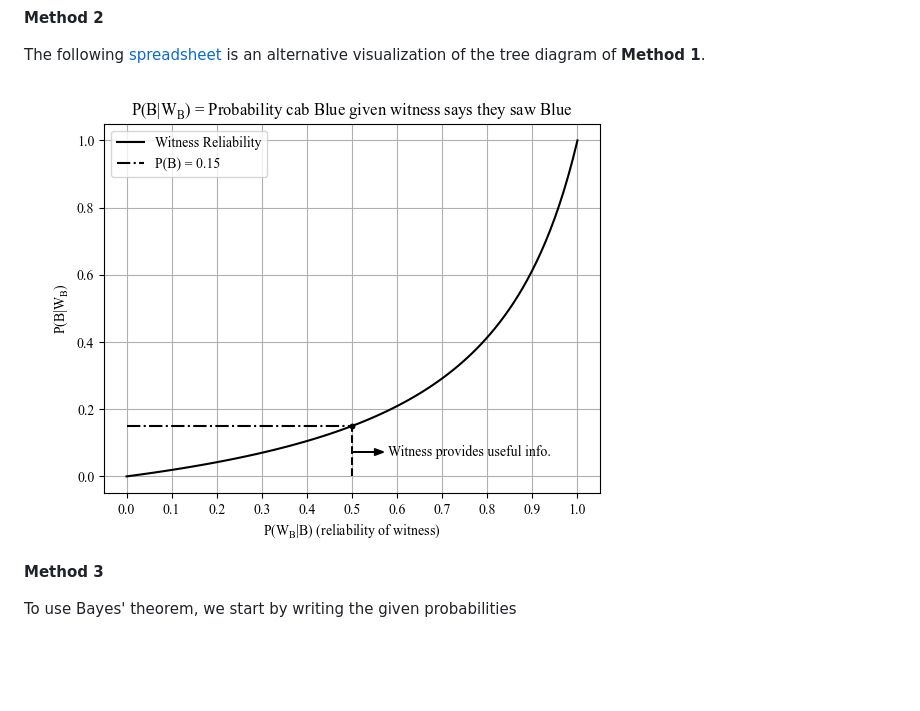
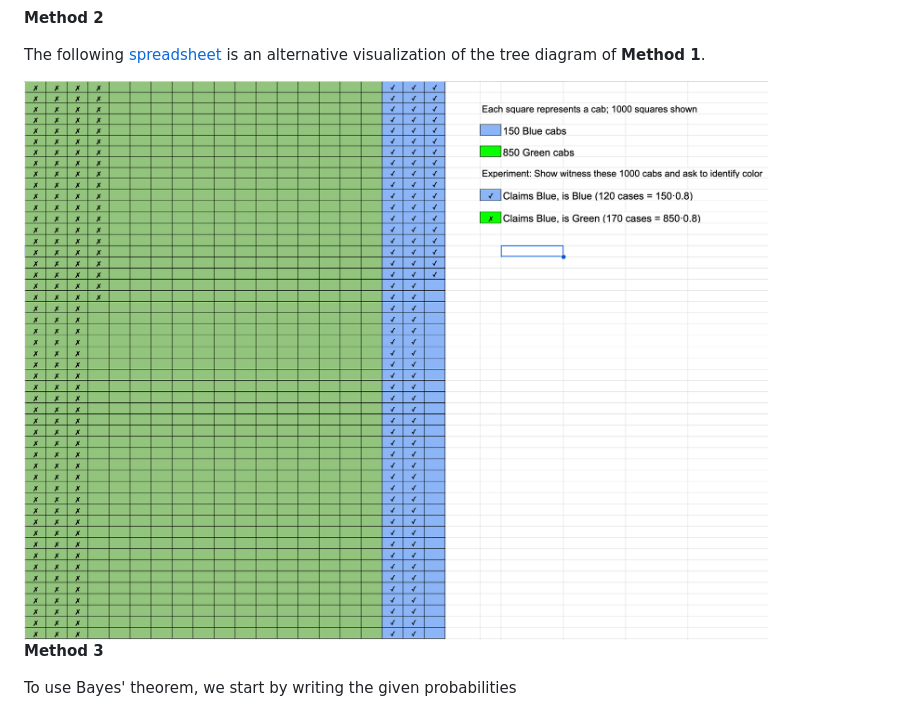
Before and after one commit to rweigel/stats, a Markdown page: hw.md, the part around the change printed below. Rendered like a GitHub page; pictures changed too: solns/HW2_2a.png (added); blank space fills up the shorter version.

```diff
--- a/hw.md
+++ b/hw.md
@@ -257,7 +257,8 @@ $$P(B|W_B) = \frac{120}{120+170}\approx 0.41$$
 **Method 2**
 
 The following [spreadsheet](https://docs.google.com/spreadsheets/d/1a3ty9V5bsDWKugk02zNPkO8LDG5FKQ-Mzs_Cxc-_S5o/edit?usp=sharing) is an alternative visualization of the tree diagram of **Method 1**.
-<img src="solns/HW2_2.png">
+
+<img src="solns/HW2_2a.png" width="800px">
 
 **Method 3**
 
```
Also changed, not shown: other parts of hw.md (+1 -1 lines), solns/HW2_2b.png (added), 3 other files.
